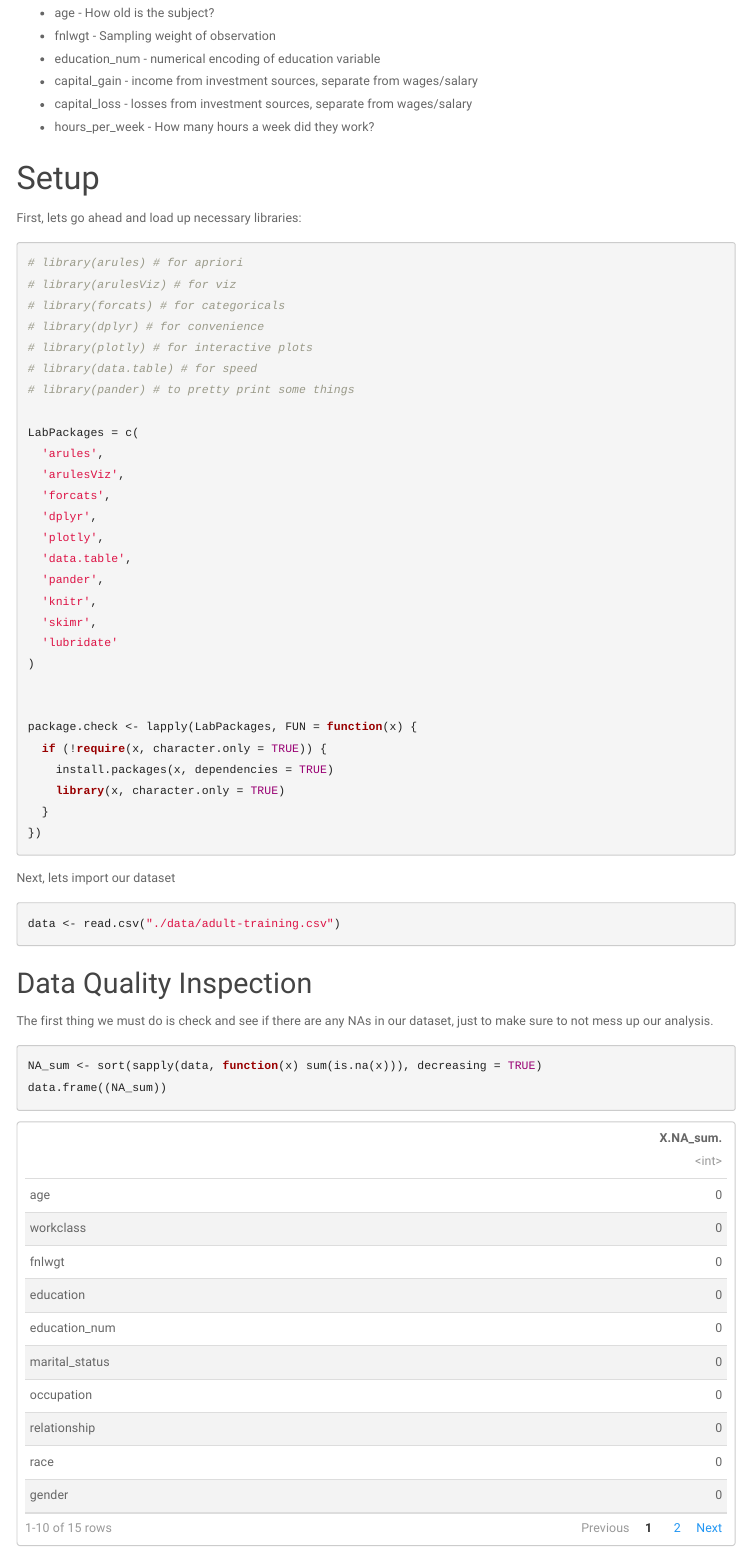
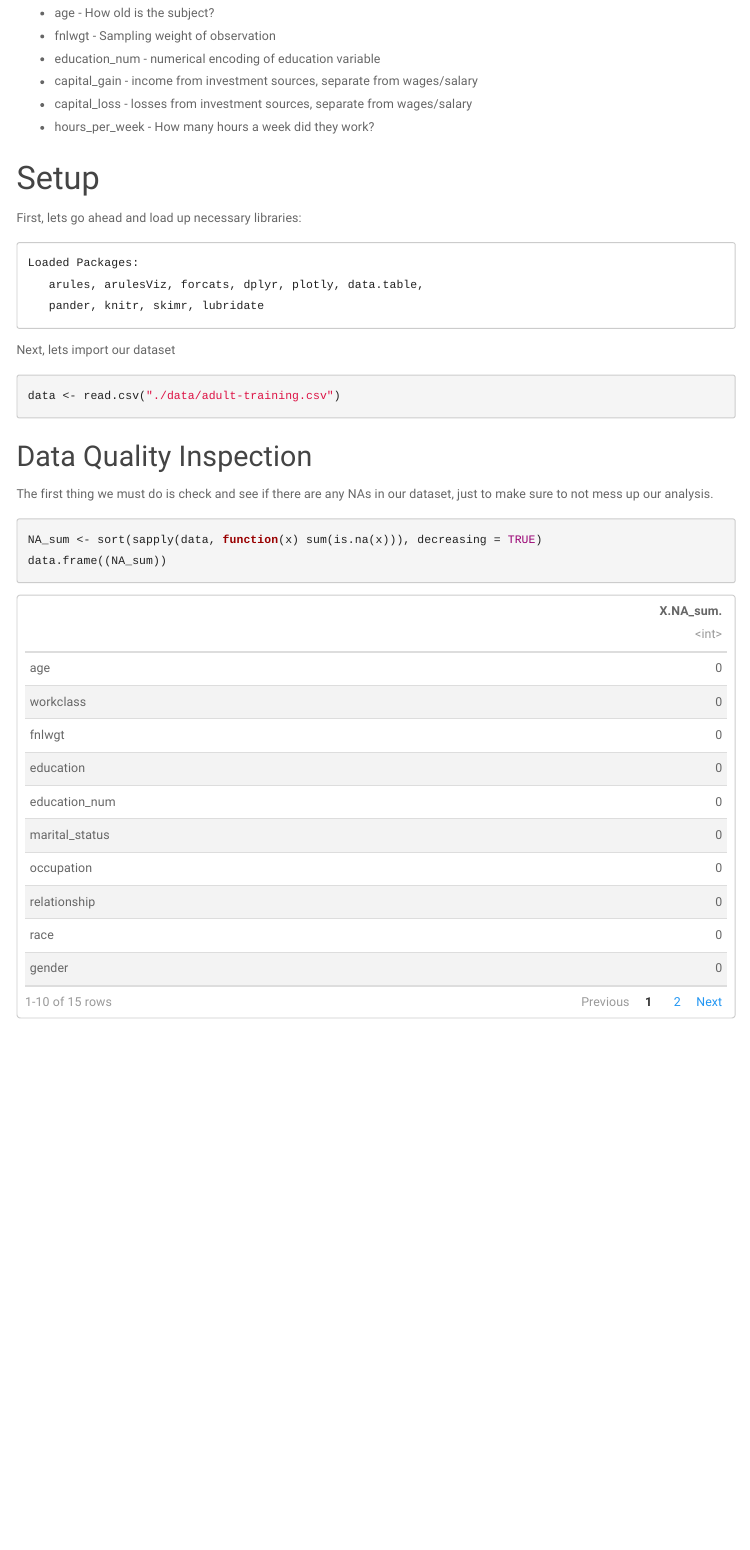
Before and after one commit to drake-smu/7331-lab-3, an R Markdown document (pres/lab3.Rmd): the page in a window 1100 px wide, from 1260 px down. Rendered offline with R 4.5, knitr and Pandoc, with nearby package versions; some code elsewhere in the file could not run offline; menus at the side of the page are left out.

Commit message:
ok this was overkill but works now. im done i swear

````diff
--- a/pres/lab3.Rmd
+++ b/pres/lab3.Rmd
@@ -86,7 +83,18 @@ Here we will discuss each attribute and give some description about its ranges.
 
 First, lets go ahead and load up necessary libraries:
 
-```{r libraries, tidy=F,eval=FALSE, code = readLines('../scripts/load-packages.R')}
+```{r libraries,echo=F, tidy=F, results='hold', comment=''}
+source("scripts/load-packages.R",echo=F,print.eval = T,
+       skip.echo = 7,
+       spaced = F,prompt.echo='')
+
+writeLines(c("Loaded Packages:",
+             strwrap(
+               toString(LabPackages),
+               width = 60,
+               indent = 3,
+               exdent = 3)
+             ))
 ```
 
 
--- a/scripts/load-packages.R
+++ b/scripts/load-packages.R
@@ -5,8 +5,8 @@
 # library(plotly) # for interactive plots
 # library(data.table) # for speed
 # library(pander) # to pretty print some things
-
-LabPackages = c(
+library(remotes)
+Crans = c(
   'arules',
   'arulesViz',
   'forcats',
@@ -19,10 +19,36 @@ LabPackages = c(
   'lubridate'
 )
 
+# GithubArray = as.array(
+#   c('tswgewrapped','josephsdavid/tswgewrapped')
+# )
 
-package.check <- lapply(LabPackages, FUN = function(x) {
-  if (!require(x, character.only = TRUE)) {
-    install.packages(x, dependencies = TRUE)
-    library(x, character.only = TRUE)
-  }
-})
+GithubRepos <- data.frame(
+  name= as.character(),
+  repo= as.character(),
+  stringsAsFactors = F
+)
+
+.installCrans <- function(){
+  MissingCrans <- Crans[!(Crans %in% installed.packages()[,"Package"])]
+  if(length(MissingCrans)) install.packages(MissingCrans)
+}
+
+.installGitHubs <- function(){
+  gits = matrix(
+    data = GithubArray,
+    ncol = 2,
+    dimnames = list(NULL,c('name','repo'))
+  )
+  GithubRepos = rbind.data.frame(GithubRepos,
+                                 gits,stringsAsFactors = F
+  )
+  MissingGithubRepos <- GithubRepos[!(GithubRepos['name'] %in% installed.packages()[,"Package"]),]
+  if(nrow(MissingGithubRepos)) install_github(MissingGithubRepos[['repo']])
+}
+
+.installCrans()
+if(exists("GithubArray")) .installGitHubs()
+
+LabPackages = c(Crans,GithubRepos[['name']])
+loaded <- lapply(LabPackages, library, character.only=T)
````
Also changed, not shown: pres/lab3.md, pres/lab3.Rmd (3 more changed lines).
